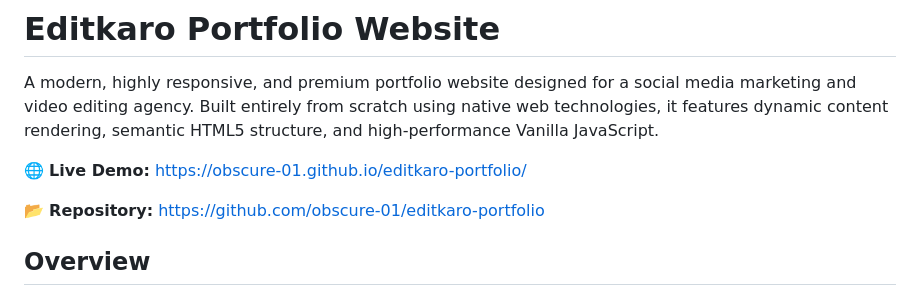
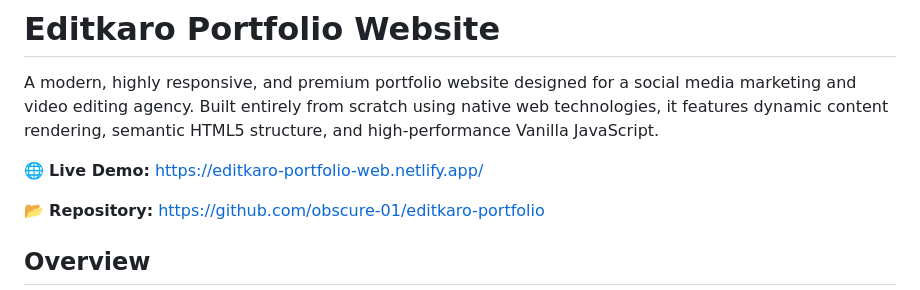
Before and after one commit to obscure-01/editkaro-portfolio, a Markdown page: README.md, the part around the change. Rendered like a GitHub page.

Commit message:
Change live demo link in README
Updated live demo link to point to Netlify deployment.

```diff
--- a/README.md
+++ b/README.md
@@ -2,7 +2,7 @@
 
 A modern, highly responsive, and premium portfolio website designed for a social media marketing and video editing agency. Built entirely from scratch using native web technologies, it features dynamic content rendering, semantic HTML5 structure, and high-performance Vanilla JavaScript.
 
-🌐 **Live Demo:** https://obscure-01.github.io/editkaro-portfolio/
+🌐 **Live Demo:**  https://editkaro-portfolio-web.netlify.app/
 
 📂 **Repository:** https://github.com/obscure-01/editkaro-portfolio
 
```
